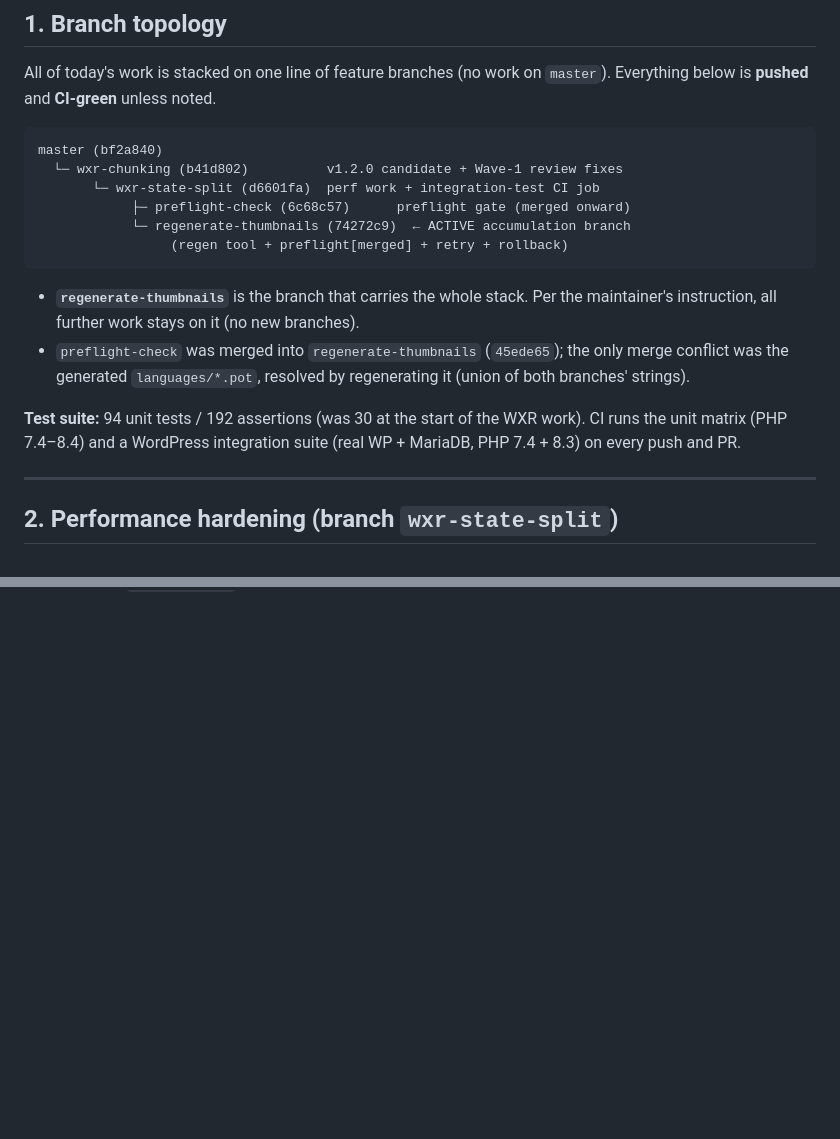
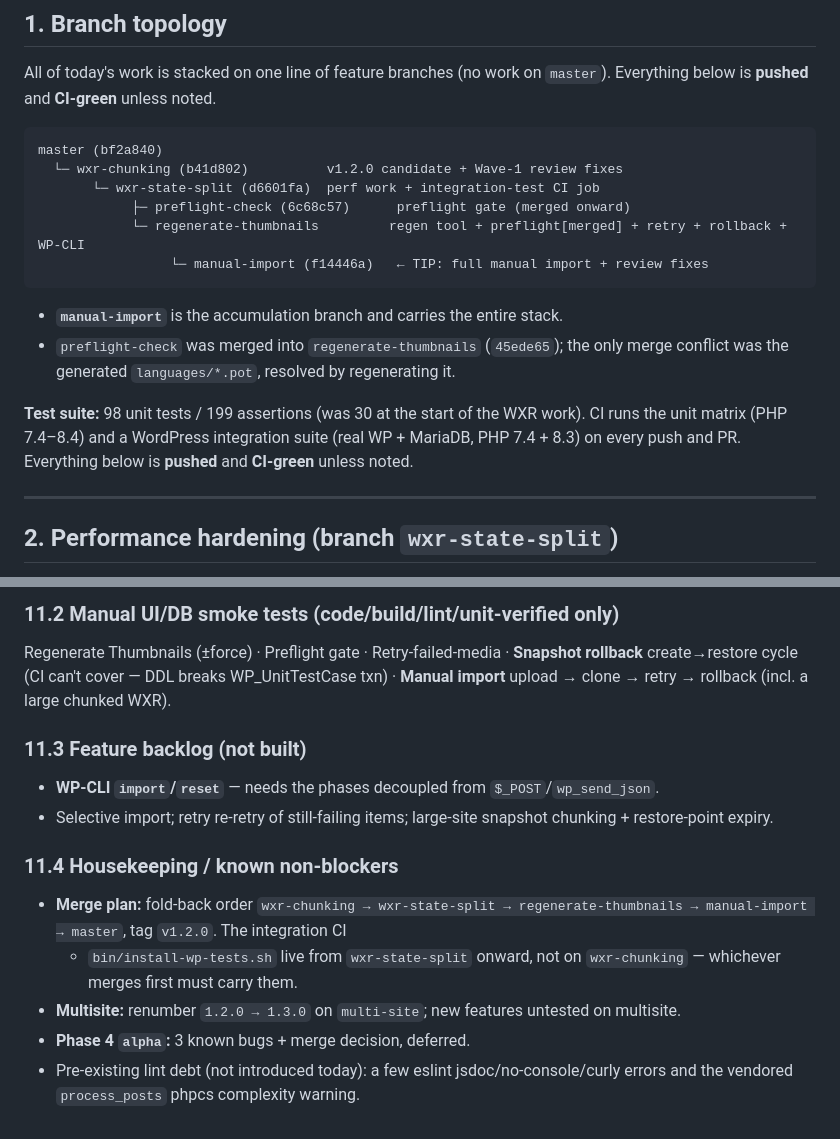
Before and after one commit to wp-sigmadevs/easy-demo-importer, a Markdown page: docs/2026-07-12-session-work.md, 2 parts joined by grey strips. GitHub-like rendering; blank space fills up the shorter version.

Commit message:
docs: update session record — WP-CLI, full manual import, multi-lens review fixes

````diff
--- a/docs/2026-07-12-session-work.md
+++ b/docs/2026-07-12-session-work.md
@@ -17,19 +17,18 @@ master (bf2a840)
   └─ wxr-chunking (b41d802)          v1.2.0 candidate + Wave-1 review fixes
        └─ wxr-state-split (d6601fa)  perf work + integration-test CI job
             ├─ preflight-check (6c68c57)      preflight gate (merged onward)
-            └─ regenerate-thumbnails (74272c9)  ← ACTIVE accumulation branch
-                 (regen tool + preflight[merged] + retry + rollback)
+            └─ regenerate-thumbnails         regen tool + preflight[merged] + retry + rollback + WP-CLI
+                 └─ manual-import (f14446a)   ← TIP: full manual import + review fixes
 ```
 
-- **`regenerate-thumbnails`** is the branch that carries the whole stack. Per the
-  maintainer's instruction, all further work stays on it (no new branches).
+- **`manual-import`** is the accumulation branch and carries the entire stack.
 - `preflight-check` was merged into `regenerate-thumbnails` (`45ede65`); the only
-  merge conflict was the generated `languages/*.pot`, resolved by regenerating it
-  (union of both branches' strings).
+  merge conflict was the generated `languages/*.pot`, resolved by regenerating it.
 
-**Test suite:** 94 unit tests / 192 assertions (was 30 at the start of the WXR
+**Test suite:** 98 unit tests / 199 assertions (was 30 at the start of the WXR
 work). CI runs the unit matrix (PHP 7.4–8.4) and a WordPress integration suite
-(real WP + MariaDB, PHP 7.4 + 8.3) on every push and PR.
+(real WP + MariaDB, PHP 7.4 + 8.3) on every push and PR. Everything below is
+**pushed** and **CI-green** unless noted.
 
 ---
 
@@ -239,0 +259,20 @@ rows.
+### 11.2 Manual UI/DB smoke tests (code/build/lint/unit-verified only)
+Regenerate Thumbnails (±force) · Preflight gate · Retry-failed-media · **Snapshot
+rollback** create→restore cycle (CI can't cover — DDL breaks WP_UnitTestCase txn) ·
+**Manual import** upload → clone → retry → rollback (incl. a large chunked WXR).
+
+### 11.3 Feature backlog (not built)
+- **WP-CLI `import`/`reset`** — needs the phases decoupled from `$_POST`/`wp_send_json`.
+- Selective import; retry re-retry of still-failing items; large-site snapshot
+  chunking + restore-point expiry.
+
+### 11.4 Housekeeping / known non-blockers
+- **Merge plan:** fold-back order `wxr-chunking → wxr-state-split →
+  regenerate-thumbnails → manual-import → master`, tag `v1.2.0`. The integration CI
+  + `bin/install-wp-tests.sh` live from `wxr-state-split` onward, not on
+  `wxr-chunking` — whichever merges first must carry them.
+- **Multisite:** renumber `1.2.0 → 1.3.0` on `multi-site`; new features untested on
+  multisite.
+- **Phase 4 `alpha`:** 3 known bugs + merge decision, deferred.
+- Pre-existing lint debt (not introduced today): a few eslint jsdoc/no-console/curly
+  errors and the vendored `process_posts` phpcs complexity warning.
````
Also changed, not shown: other parts of docs/2026-07-12-session-work.md (+65 -45 lines).
